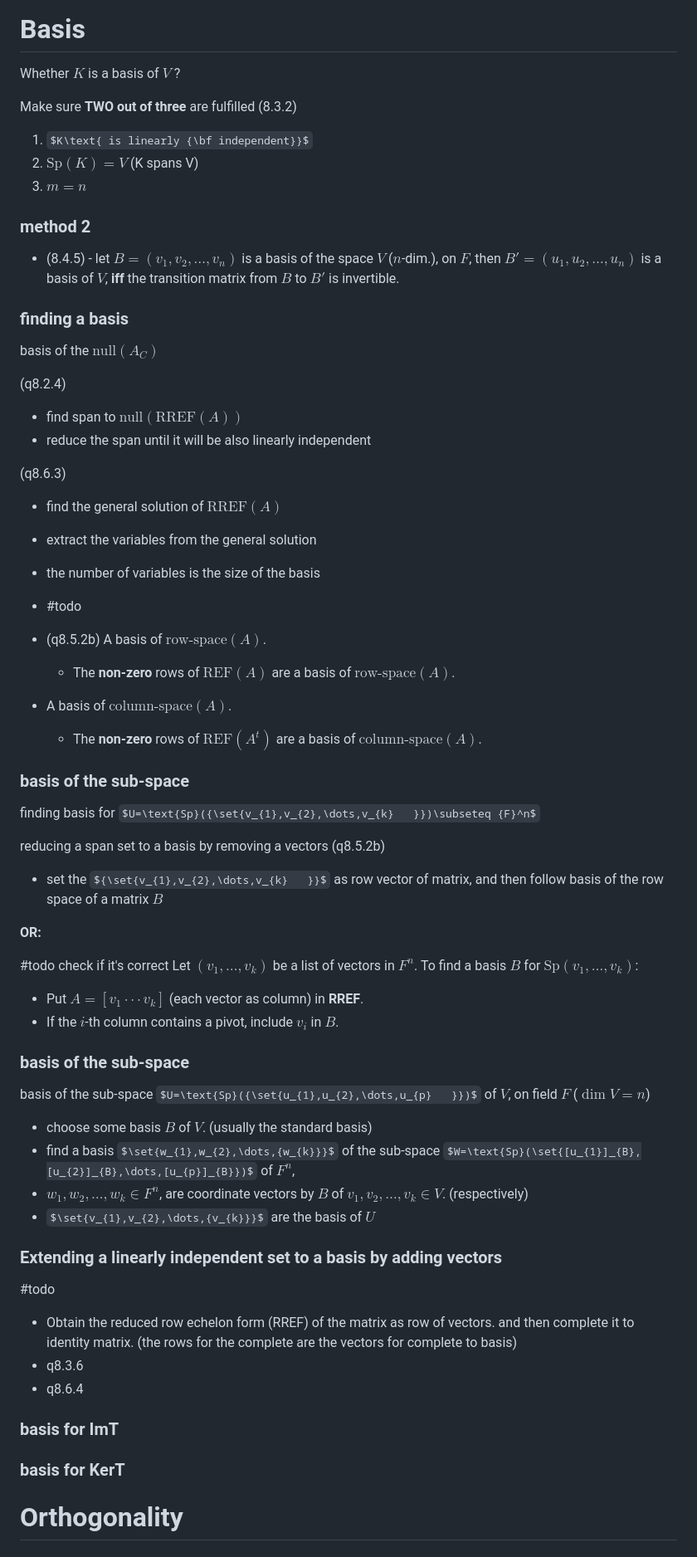
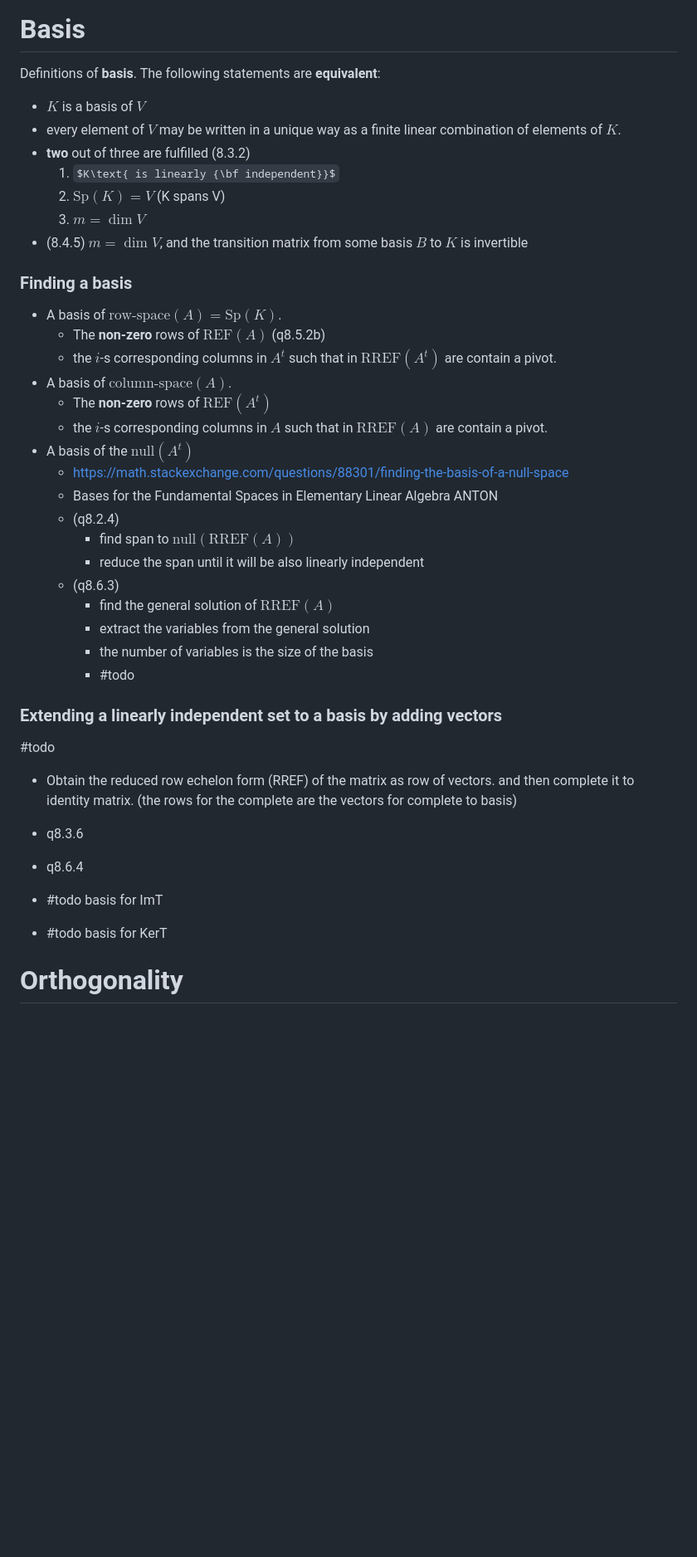
Before and after one commit to adielBm/math-archive, a Markdown page: Linear Algebra/Vectors set.md, the part around the change printed below. Shown: that part at 83% size. Drawn GitHub-style; some formulas as TeX source; blank space fills up the shorter version.

Commit message:
vault backup: 2023-07-28 02:32:36

```diff
--- a/Linear Algebra/Vectors set.md
+++ b/Linear Algebra/Vectors set.md
@@ -35,62 +35,35 @@ Whether $K$, spans $V$ ?
 
 # Basis
 
-Whether $K$ is a basis of $V$ ?
+Definitions of **basis**. The following statements are **equivalent**:
+- $K$ is a basis of $V$
+- every element of $V$ may be written in a unique way as a finite linear combination of elements of $K$.
+- **two** out of three are fulfilled (8.3.2)
+	1. $K\text{ is linearly {\bf independent}}$
+	2. $\text{Sp}(K)=V$  (K spans V)
+	3. $m=\dim V$
+- (8.4.5) $m=\dim V$, and the transition matrix from some basis $B$ to $K$ is invertible
 
-Make sure **TWO out of three** are fulfilled (8.3.2)
-1. $K\text{ is linearly {\bf independent}}$
-2. $\text{Sp}(K)=V$  (K spans V)
-3. $m=n$
+### Finding a basis
 
-### method 2
+- A basis of $\text{row-space}({A})=\text{Sp}(K)$.
+	- The **non-zero** rows of $\text{REF}(A)$ (q8.5.2b)
+	- the $i$-s corresponding columns in $A^t$ such that in $\text{RREF}(A^t)$ are contain a pivot.
+-  A basis of $\text{column-space}({A})$.
+	- The **non-zero** rows of $\text{REF}(A^t)$
+	- the $i$-s corresponding columns in $A$ such that in $\text{RREF}(A)$ are contain a pivot.
+- A basis of the $\text{null}{(A^t)}$
+	- https://math.stackexchange.com/questions/88301/finding-the-basis-of-a-null-space
+	- Bases for the Fundamental Spaces in Elementary Linear Algebra ANTON
+	- (q8.2.4)
+		- find span to $\text{null}({\text{RREF}(A)})$
+		- reduce the span until it will be also linearly independent
+	- (q8.6.3)
+		- find the general solution of ${\text{RREF}(A)}$
+		- extract the variables from the general solution
+		- the number of variables is the size of the basis
+		- #todo
 
-- (8.4.5) - let $B={(v_{1},v_{2},\dots,v_{n})}$ is a basis of the space $V$ ($n$-dim.), on $F$, then $B'={(u_{1},u_{2},\dots,u_{n})}$ is a basis of $V$, **iff** the transition matrix from $B$ to $B'$ is invertible.
-
-
-### finding a basis
-
-basis of the $\text{null}{(A_{C})}$
-
-(q8.2.4)
-- find span to $\text{null}({\text{RREF}(A)})$
-- reduce the span until it will be also linearly independent
-
-(q8.6.3)
-- find the general solution of ${\text{RREF}(A)}$
-- extract the variables from the general solution
-- the number of variables is the size of the basis
-- #todo
-
-
-- (q8.5.2b) A basis of $\text{row-space}({A})$.
-	- The **non-zero** rows of $\text{REF}(A)$ are a basis of $\text{row-space}({A})$.
--  A basis of $\text{column-space}({A})$.
-	- The **non-zero** rows of $\text{REF}(A^t)$ are a basis of $\text{column-space}({A})$.
-
-### basis of the sub-space
-
-finding basis for $U=\text{Sp}({\set{v_{1},v_{2},\dots,v_{k}   }})\subseteq {F}^n$
-
-reducing a span set to a basis by removing a vectors
-(q8.5.2b)
-
-- set the ${\set{v_{1},v_{2},\dots,v_{k}   }}$ as row vector of matrix, and then follow basis of the row space of a matrix $B$
-
- **OR:**
-
-#todo check if it's correct
-Let $(v_{1}, \dots , v_{k})$ be a list of vectors in $F^n$. To find a basis $B$ for $\text{Sp}(v_{1}, \dots , v_{k})$:
-- Put $A = [v_{1} · · · v_{k}]$ (each vector as column) in **RREF**.
-- If the $i$-th column contains a pivot, include $v_{i}$ in $B$.
-
-
-### basis of the sub-space
-basis of the sub-space $U=\text{Sp}({\set{u_{1},u_{2},\dots,u_{p}   }})$ of $V$, on field $F$ ($\dim{V}=n$)
-
-- choose some basis $B$ of $V$. (usually the standard basis)
-- find a basis $\set{w_{1},w_{2},\dots,{w_{k}}}$ of the sub-space $W=\text{Sp}(\set{[u_{1}]_{B},[u_{2}]_{B},\dots,[u_{p}]_{B}})$ of $F^n$,
-- $w_{1},w_{2},\dots,{w_{k}}\in{F^n}$, are coordinate vectors by $B$ of $v_{1},v_{2},\dots,{v_{k}}\in{V}$. (respectively)
-- $\set{v_{1},v_{2},\dots,{v_{k}}}$ are the basis of $U$
 
 ### Extending a linearly independent set to a basis by adding vectors
 
@@ -99,9 +72,8 @@ basis of the sub-space $U=\text{Sp}({\set{u_{1},u_{2},\dots,u_{p}   }})$ of $V$,
 - q8.3.6
 - q8.6.4
 
-### basis for ImT
-
-### basis for KerT
+- #todo  basis for ImT
+- #todo  basis for KerT
 
 
 
```
Also changed, not shown: other parts of Linear Algebra/Vectors set.md (+2 -2 lines), Linear Algebra/Matrices.md (+6 -1 lines).
